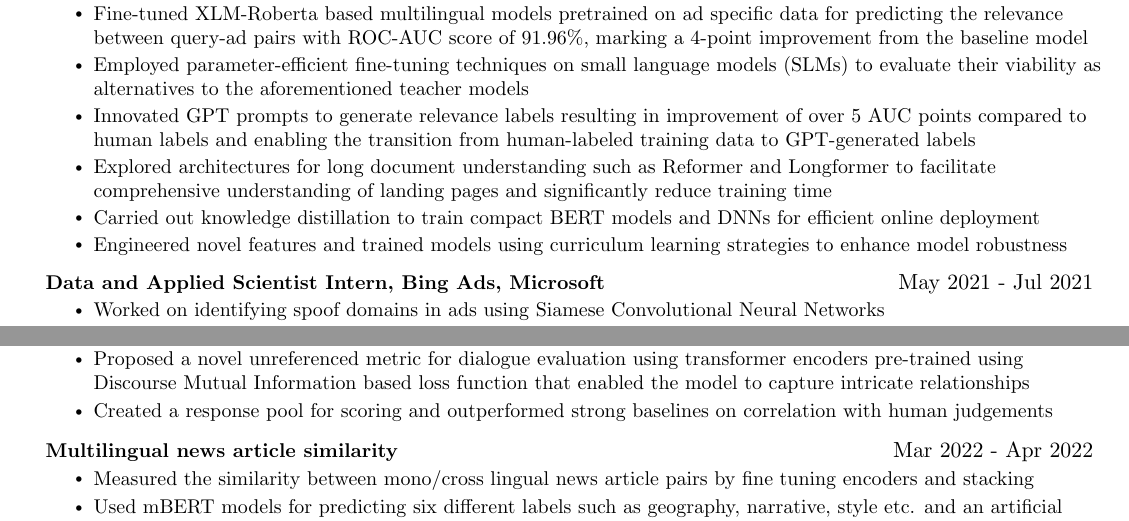
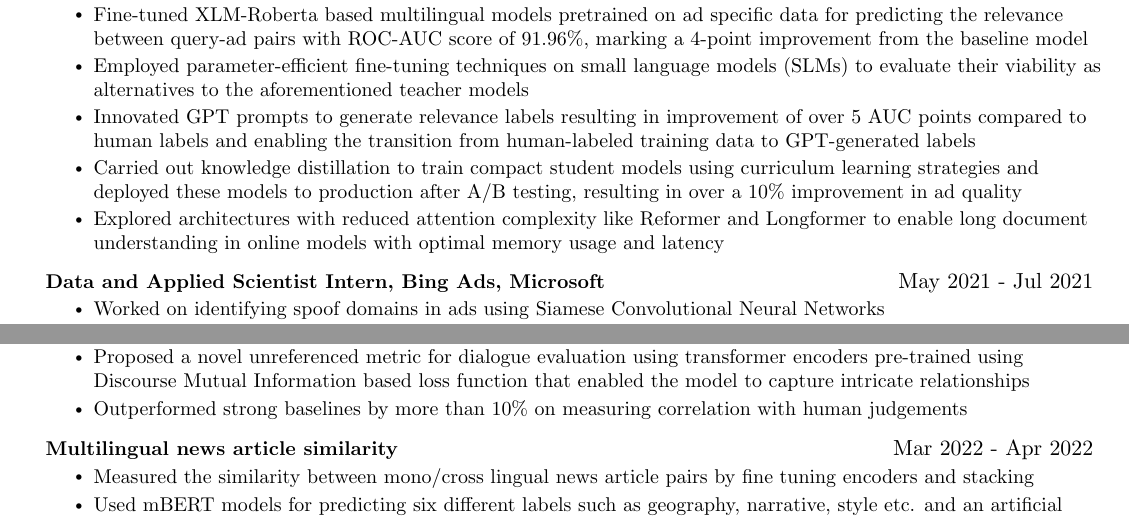
Before and after one commit to arpitdwi/My-resume, a LaTeX document (main.tex): two parts of pages 1 and 2 of 2, joined at a grey line, cut so that both start at the same text. Compiled offline with pdfLaTeX.

Commit message:
Update main.tex

```diff
--- a/main.tex
+++ b/main.tex
@@ -172,9 +172,8 @@
             \resumeItem{Fine-tuned XLM-Roberta based multilingual models pretrained on ad specific data for predicting the relevance between query-ad pairs with ROC-AUC score of 91.96\%, marking a 4-point improvement from the baseline model}
             \resumeItem{Employed parameter-efficient fine-tuning techniques on small language models (SLMs) to evaluate their viability as alternatives to the aforementioned teacher models}
             \resumeItem{Innovated GPT prompts to generate relevance labels resulting in improvement of over 5 AUC points compared to human labels and enabling the transition from human-labeled training data to GPT-generated labels}
-            \resumeItem{Explored architectures for long document understanding such as Reformer and Longformer to facilitate comprehensive understanding of landing pages and significantly reduce training time}
-            \resumeItem{Carried out knowledge distillation to train compact BERT models and DNNs for efficient online deployment}
-            \resumeItem{Engineered novel features and trained models using curriculum learning strategies to enhance model robustness}
+            \resumeItem{Carried out knowledge distillation to train compact student models using curriculum learning strategies and deployed these models to production after A/B testing, resulting in over a 10\% improvement in ad quality}
+            \resumeItem{Explored architectures with reduced attention complexity like Reformer and Longformer to enable long document understanding in online models with optimal memory usage and latency}
         \resumeItemListEnd
 
       \resumeProjectHeading
@@ -242,7 +241,7 @@
         {\textbf{Discourse mutual information based evaluation metric}}{Mar 2022 - May 2022}
         \resumeItemListStart
             \resumeItem{Proposed a novel unreferenced metric for dialogue evaluation using transformer encoders pre-trained using Discourse Mutual Information based loss function that enabled the model to capture intricate relationships}
-            \resumeItem{Created a response pool for scoring and outperformed strong baselines on correlation with human judgements}
+            \resumeItem{Outperformed strong baselines by more than 10\% on measuring correlation with human judgements}
           \resumeItemListEnd
 
         \resumeProjectHeading
```
